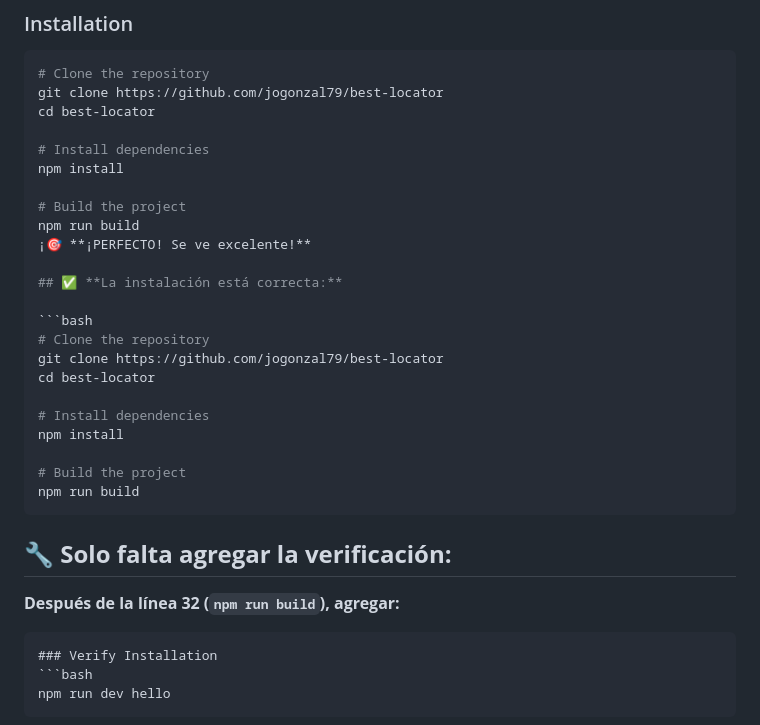
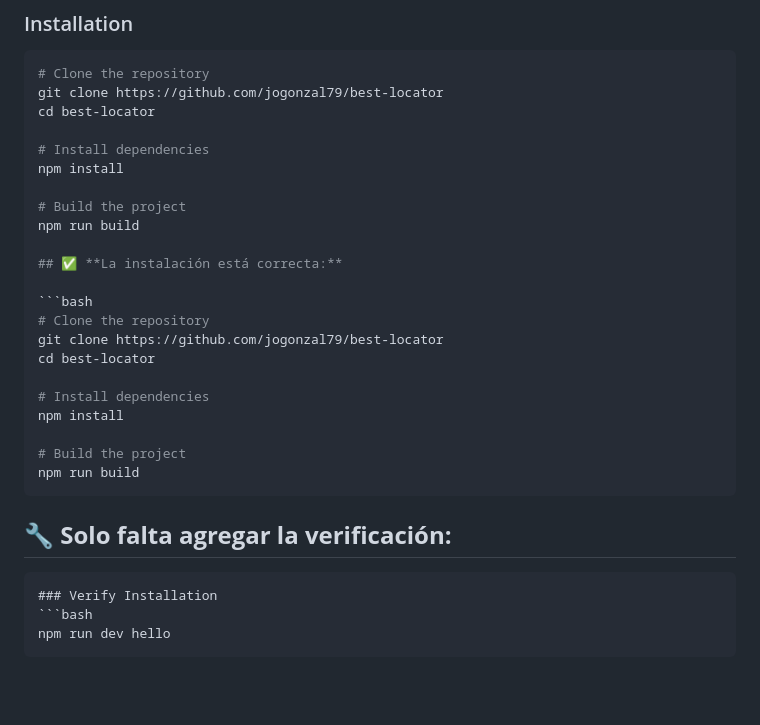
Before and after one commit to jogonzal79/best-locator, a Markdown page: README.md, the part around the change. Rendered like a GitHub page; blank space fills up the shorter version.

````diff
--- a/README.md
+++ b/README.md
@@ -30,7 +30,6 @@ npm install
 
 # Build the project
 npm run build
-¡🎯 **¡PERFECTO! Se ve excelente!**
 
 ## ✅ **La instalación está correcta:**
 
@@ -47,8 +46,6 @@ npm run build
 ```
 
 ## 🔧 **Solo falta agregar la verificación:**
-
-**Después de la línea 32 (`npm run build`), agregar:**
 
 ```markdown
 ### Verify Installation
````
